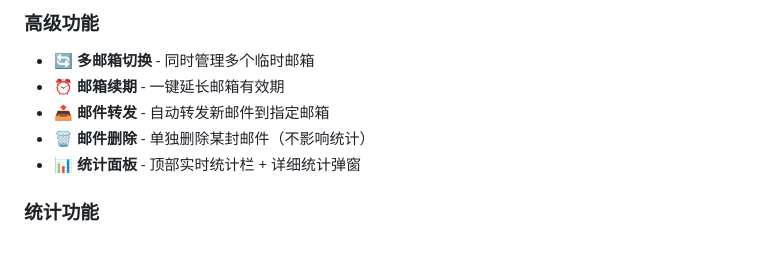
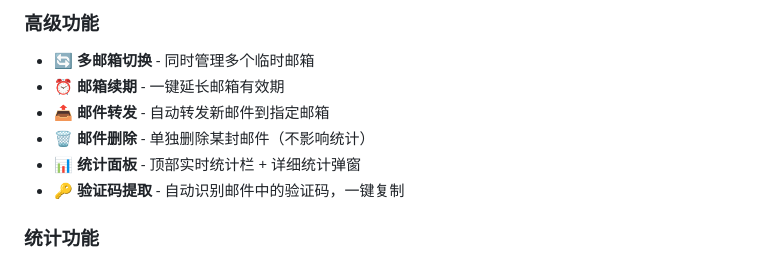
Before and after one commit to mxy2316868975javascript/mailfly, a Markdown page: README.md, the part around the change. Rendered like a GitHub page.

Commit message:
docs: 更新README，添加验证码提取功能说明
Co-Authored-By: Claude Opus 4.5 <noreply@anthropic.com>

```diff
--- a/README.md
+++ b/README.md
@@ -43,6 +43,7 @@
 - 📤 **邮件转发** - 自动转发新邮件到指定邮箱
 - 🗑️ **邮件删除** - 单独删除某封邮件（不影响统计）
 - 📊 **统计面板** - 顶部实时统计栏 + 详细统计弹窗
+- 🔑 **验证码提取** - 自动识别邮件中的验证码，一键复制
 
 ### 统计功能
 - 📈 **顶部统计栏** - 实时显示今日收件、总收件、活跃邮箱
```
